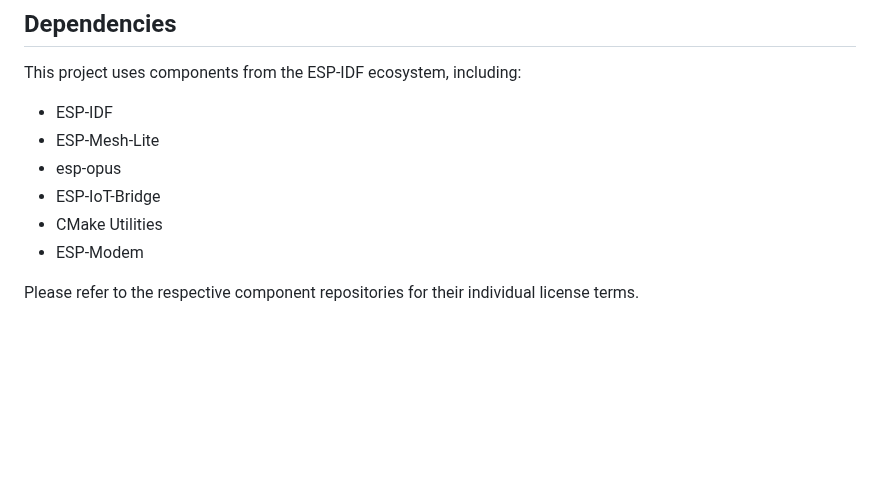
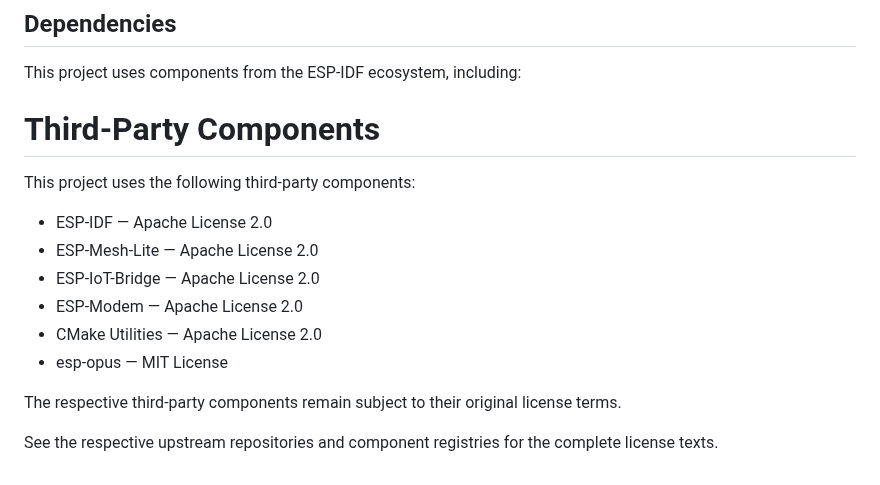
Before and after one commit to pillepalle127/ESP32S3_Mesh_Snapserver, a Markdown page: README.md, the part around the change. Rendered like a GitHub page; blank space fills up the shorter version.

```diff
--- a/README.md
+++ b/README.md
@@ -331,12 +331,19 @@ MIT License
 This project uses components from the ESP-IDF ecosystem,
 including:
 
-- ESP-IDF
-- ESP-Mesh-Lite
-- esp-opus
-- ESP-IoT-Bridge
-- CMake Utilities
-- ESP-Modem
+# Third-Party Components
 
-Please refer to the respective component repositories
-for their individual license terms.
+This project uses the following third-party components:
+
+- ESP-IDF — Apache License 2.0
+- ESP-Mesh-Lite — Apache License 2.0
+- ESP-IoT-Bridge — Apache License 2.0
+- ESP-Modem — Apache License 2.0
+- CMake Utilities — Apache License 2.0
+- esp-opus — MIT License
+
+The respective third-party components remain subject to
+their original license terms.
+
+See the respective upstream repositories and component
+registries for the complete license texts.
```
